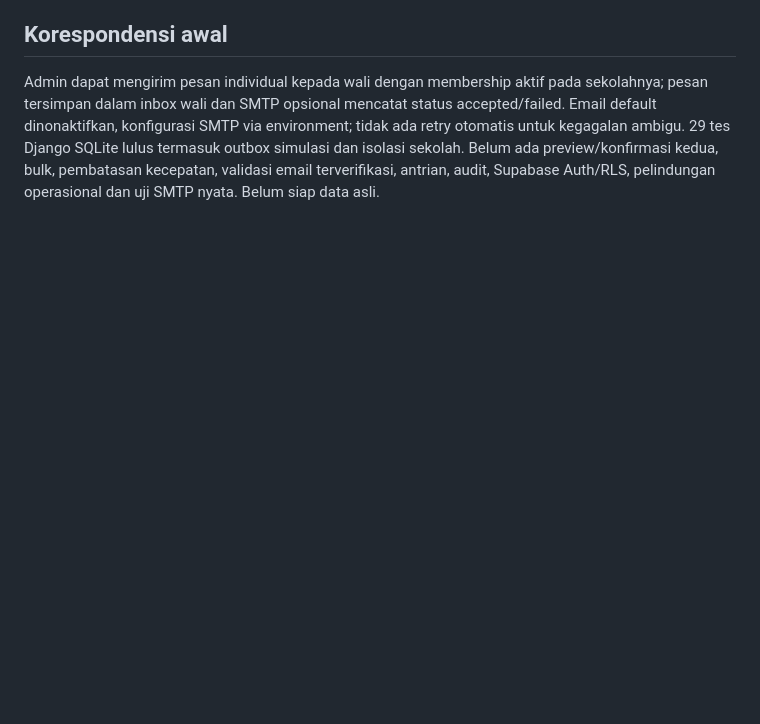
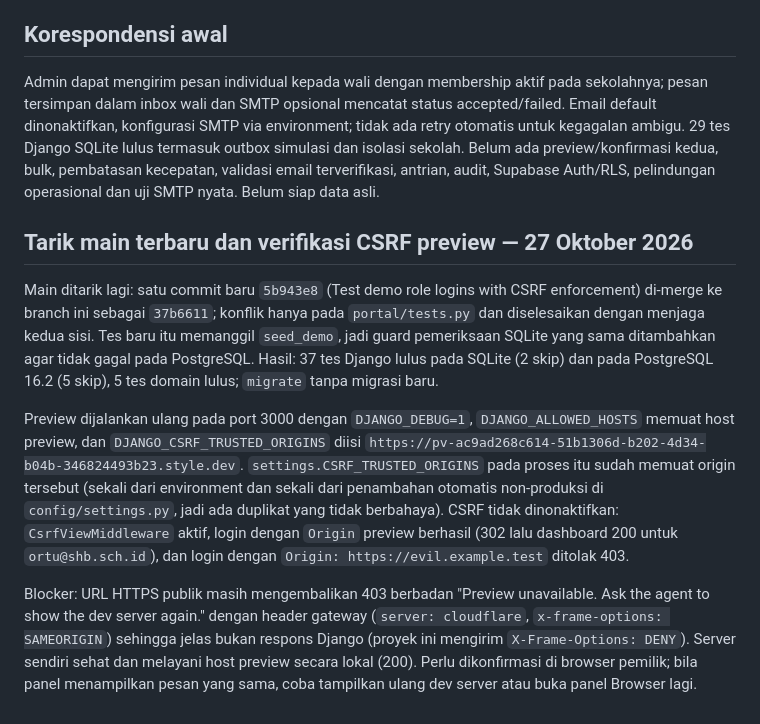
Before and after one commit to sugeng-riyanto/SHB-Portal, a Markdown page: docs/AI_HANDOFF.md, the part around the change. Drawn GitHub-style; blank space fills up the shorter version.

Commit message:
Record the second main pull and the preview CSRF verification
Documents that the new upstream CSRF-enforcement test needed the same
SQLite-only seed guard so it does not fail on PostgreSQL, that a trusted preview
Origin logs in while an untrusted one is rejected with CSRF active, and that the
public preview URL is still refused by the gateway rather than by Django.

🤖 Generated with Codebuff
Co-Authored-By: Codebuff <noreply@codebuff.com>

```diff
--- a/docs/AI_HANDOFF.md
+++ b/docs/AI_HANDOFF.md
@@ -102,3 +102,10 @@ Risiko: (1) tes seed kini tidak berjalan pada PostgreSQL karena guard SQLite-onl
 
 ## Korespondensi awal
 Admin dapat mengirim pesan individual kepada wali dengan membership aktif pada sekolahnya; pesan tersimpan dalam inbox wali dan SMTP opsional mencatat status accepted/failed. Email default dinonaktifkan, konfigurasi SMTP via environment; tidak ada retry otomatis untuk kegagalan ambigu. 29 tes Django SQLite lulus termasuk outbox simulasi dan isolasi sekolah. Belum ada preview/konfirmasi kedua, bulk, pembatasan kecepatan, validasi email terverifikasi, antrian, audit, Supabase Auth/RLS, pelindungan operasional dan uji SMTP nyata. Belum siap data asli.
+
+## Tarik main terbaru dan verifikasi CSRF preview — 27 Oktober 2026
+Main ditarik lagi: satu commit baru `5b943e8` (Test demo role logins with CSRF enforcement) di-merge ke branch ini sebagai `37b6611`; konflik hanya pada `portal/tests.py` dan diselesaikan dengan menjaga kedua sisi. Tes baru itu memanggil `seed_demo`, jadi guard pemeriksaan SQLite yang sama ditambahkan agar tidak gagal pada PostgreSQL. Hasil: 37 tes Django lulus pada SQLite (2 skip) dan pada PostgreSQL 16.2 (5 skip), 5 tes domain lulus; `migrate` tanpa migrasi baru.
+
+Preview dijalankan ulang pada port 3000 dengan `DJANGO_DEBUG=1`, `DJANGO_ALLOWED_HOSTS` memuat host preview, dan `DJANGO_CSRF_TRUSTED_ORIGINS` diisi `https://pv-ac9ad268c614-51b1306d-b202-4d34-b04b-346824493b23.style.dev`. `settings.CSRF_TRUSTED_ORIGINS` pada proses itu sudah memuat origin tersebut (sekali dari environment dan sekali dari penambahan otomatis non-produksi di `config/settings.py`, jadi ada duplikat yang tidak berbahaya). CSRF tidak dinonaktifkan: `CsrfViewMiddleware` aktif, login dengan `Origin` preview berhasil (302 lalu dashboard 200 untuk `ortu@shb.sch.id`), dan login dengan `Origin: https://evil.example.test` ditolak 403.
+
+Blocker: URL HTTPS publik masih mengembalikan 403 berbadan "Preview unavailable. Ask the agent to show the dev server again." dengan header gateway (`server: cloudflare`, `x-frame-options: SAMEORIGIN`) sehingga jelas bukan respons Django (proyek ini mengirim `X-Frame-Options: DENY`). Server sendiri sehat dan melayani host preview secara lokal (200). Perlu dikonfirmasi di browser pemilik; bila panel menampilkan pesan yang sama, coba tampilkan ulang dev server atau buka panel Browser lagi.
```
